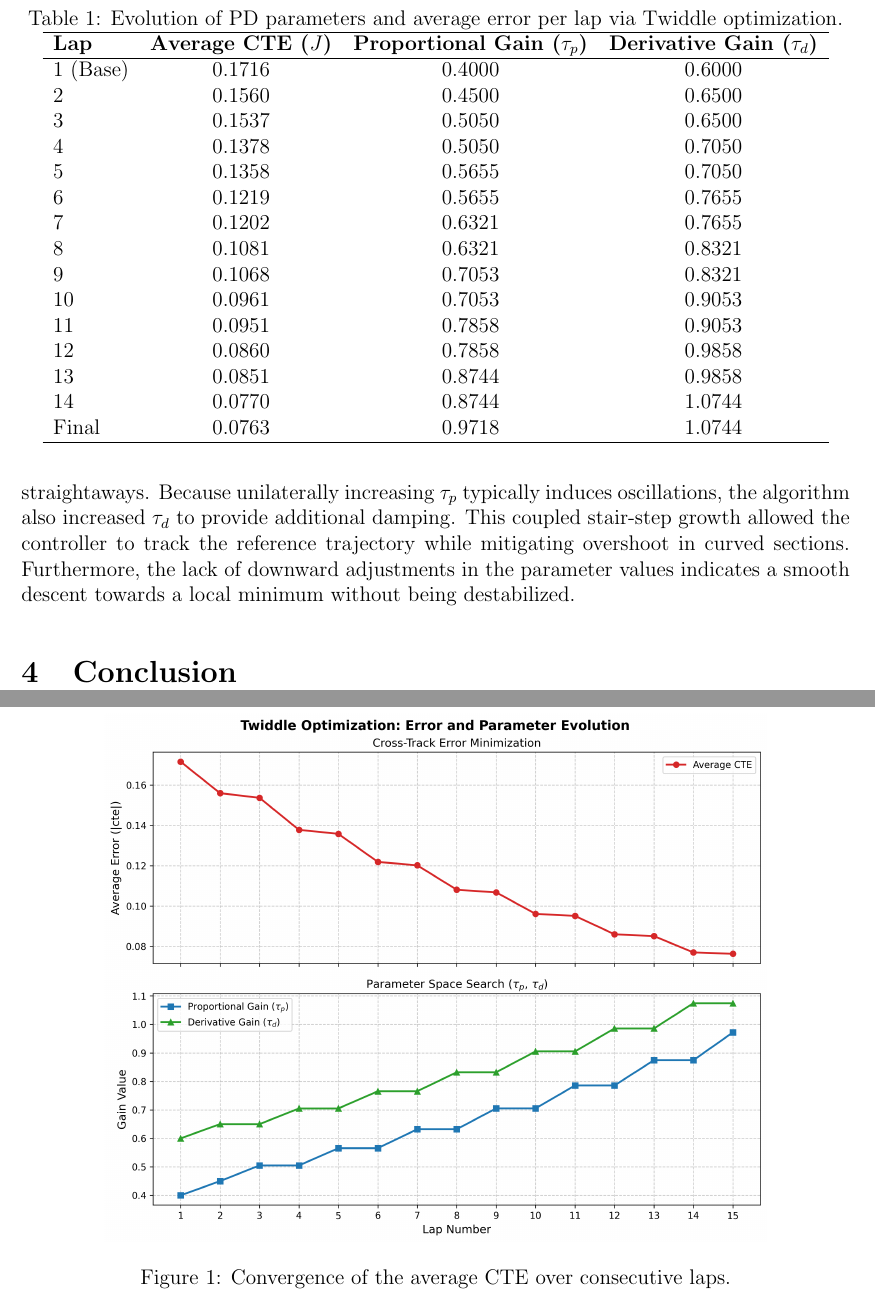
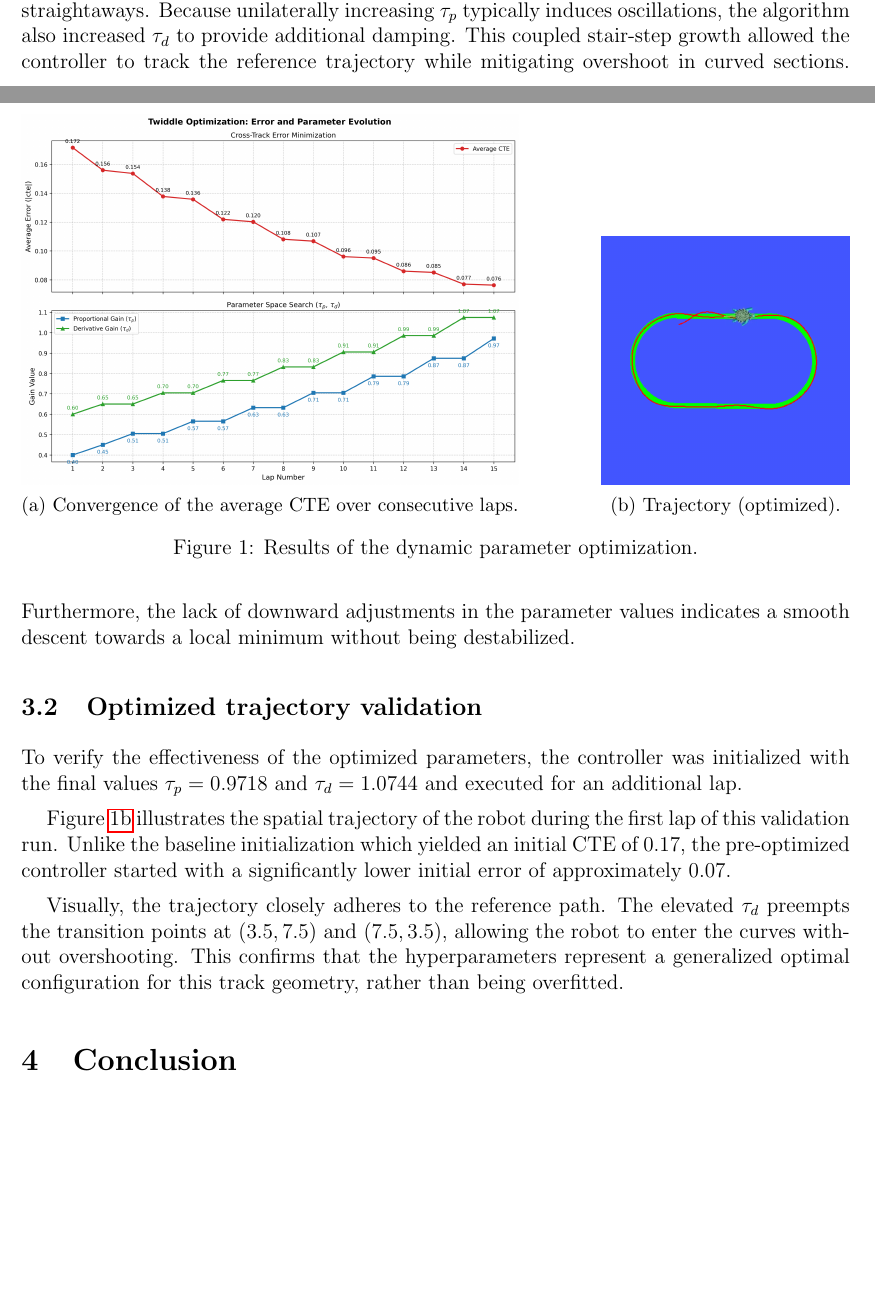
Before and after one commit to alvaromalfaro/autonomous-robotics, a LaTeX problem sheet (Homework3/report/main.tex): two parts of pages 4 and 5 of 5 before the commit and two parts of pages 3 and 4 of 4 after it, joined at a grey line, cut at the place of the change, the shorter picture padded with empty space. Compiled offline with pdfLaTeX.

Commit message:
Add visualizations and optimize report for Homework 3

```diff
--- a/Homework3/report/main.tex
+++ b/Homework3/report/main.tex
@@ -7,6 +7,7 @@
 \usepackage{graphicx}
 \usepackage[english]{babel}
 \usepackage{hyperref}
+\usepackage{subcaption}
 
 \begin{document}
 
@@ -138,28 +137,2 @@ Following the initial lap, the descent algorithm activated. The Table \ref{tab:o
 the parameter space exploration and the corresponding reduction in the objective function $J$ over time.
 
-\begin{table}
-    \centering
-    \caption{Evolution of PD parameters and average error per lap via Twiddle optimization.}
-    \label{tab:optimization}
-    \begin{tabular}{lccc}
-        \hline
-        \textbf{Lap} & \textbf{Average CTE ($J$)} & \textbf{Proportional Gain ($\tau_p$)} & \textbf{Derivative Gain ($\tau_d$)} \\
-        \hline
-        1 (Base)     & 0.1716                     & 0.4000                                & 0.6000                              \\
-        2            & 0.1560                     & 0.4500                                & 0.6500                              \\
-        3            & 0.1537                     & 0.5050                                & 0.6500                              \\
-        4            & 0.1378                     & 0.5050                                & 0.7050                              \\
-        5            & 0.1358                     & 0.5655                                & 0.7050                              \\
-        6            & 0.1219                     & 0.5655                                & 0.7655                              \\
-        7            & 0.1202                     & 0.6321                                & 0.7655                              \\
-        8            & 0.1081                     & 0.6321                                & 0.8321                              \\
-        9            & 0.1068                     & 0.7053                                & 0.8321                              \\
-        10           & 0.0961                     & 0.7053                                & 0.9053                              \\
-        11           & 0.0951                     & 0.7858                                & 0.9053                              \\
-        12           & 0.0860                     & 0.7858                                & 0.9858                              \\
-        13           & 0.0851                     & 0.8744                                & 0.9858                              \\
-        14           & 0.0770                     & 0.8744                                & 1.0744                              \\
-        Final        & 0.0763                     & 0.9718                                & 1.0744                              \\
-        \hline
-    \end{tabular}
-\end{table}
@@ -178,13 +176,42 @@ descent towards a local minimum without being destabilized.
 
 \begin{figure}
     \centering
-    \includegraphics[width=0.8\textwidth]{img/twiddle_results.png}
-    \caption{Convergence of the average CTE over consecutive laps.}
-    \label{fig:convergence}
+    \begin{subfigure}[b]{0.6\textwidth}
+        \centering
+        \includegraphics[width=\textwidth]{img/twiddle_results.png}
+        \caption{Convergence of the average CTE over consecutive laps.}
+        \label{fig:convergence}
+    \end{subfigure}
+    \hfill
+    \begin{subfigure}[b]{0.30\textwidth}
+        \centering
+        \includegraphics[width=\textwidth]{img/final_trajectory.png}
+        \caption{Trajectory (optimized).}
+        \label{fig:final_trajectory}
+    \end{subfigure}
+
+    \caption{Results of the dynamic parameter optimization.}
+    \label{fig:combined_results}
 \end{figure}
+
+\subsection{Optimized trajectory validation}
+
+To verify the effectiveness of the optimized parameters, the controller was initialized with the
+final values $\tau_p = 0.9718$ and $\tau_d = 1.0744$ and executed for an additional lap.
+
+Figure \ref{fig:final_trajectory} illustrates the spatial trajectory of the robot during the first
+lap of this validation run. Unlike the baseline initialization which yielded an initial CTE of $0.17$,
+the pre-optimized controller started with a significantly lower initial error of approximately $0.07$.
+
+Visually, the trajectory closely adheres to the reference path. The elevated $\tau_d$ preempts the
+transition points at ($3.5, 7.5$) and ($7.5, 3.5$), allowing the robot to enter the curves without
+overshooting. This confirms that the hyperparameters represent a generalized optimal configuration
+for this track geometry, rather than being overfitted.
 
 %------------------------------------------------
 
 \section{Conclusion}
 
+
+
 \end{document}
```
Also changed, not shown: Homework3/report/img/final_trajectory.png (added), Homework3/report/img/twiddle_results.png, Homework3/report/main.pdf, Homework3/report/main.tex (35 more changed lines), 1 other file.
